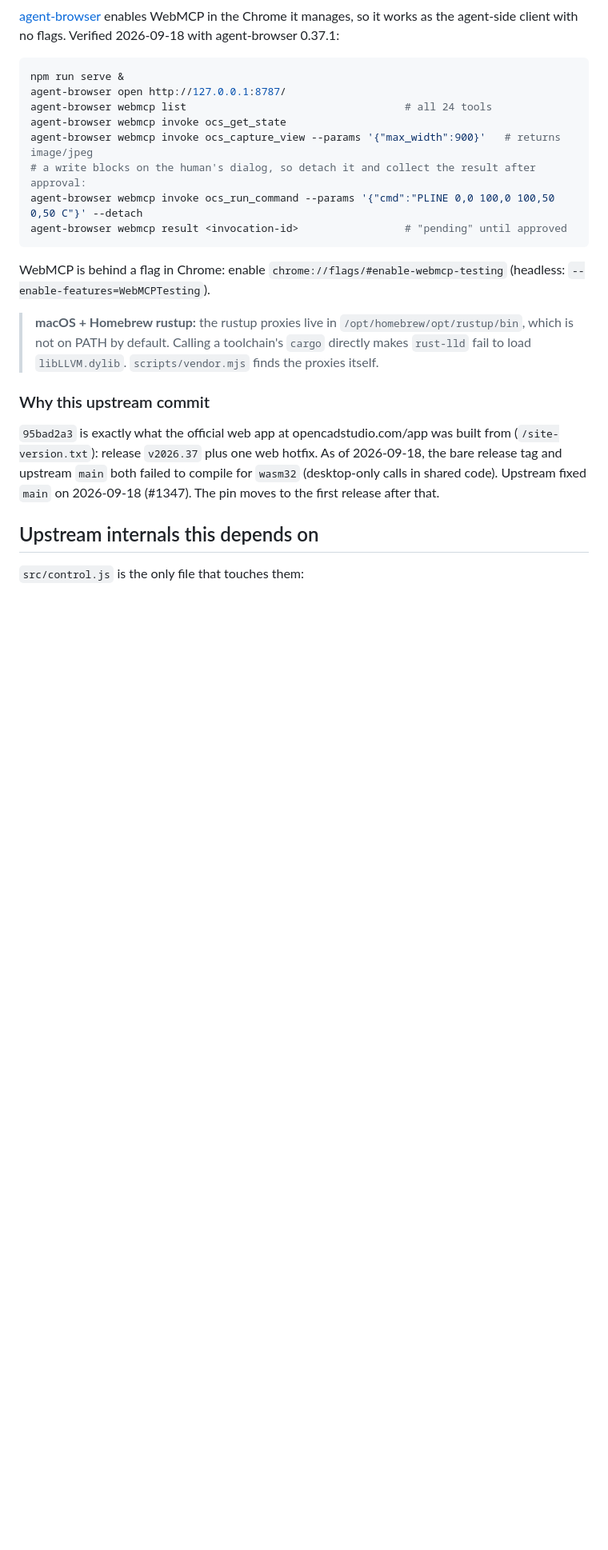
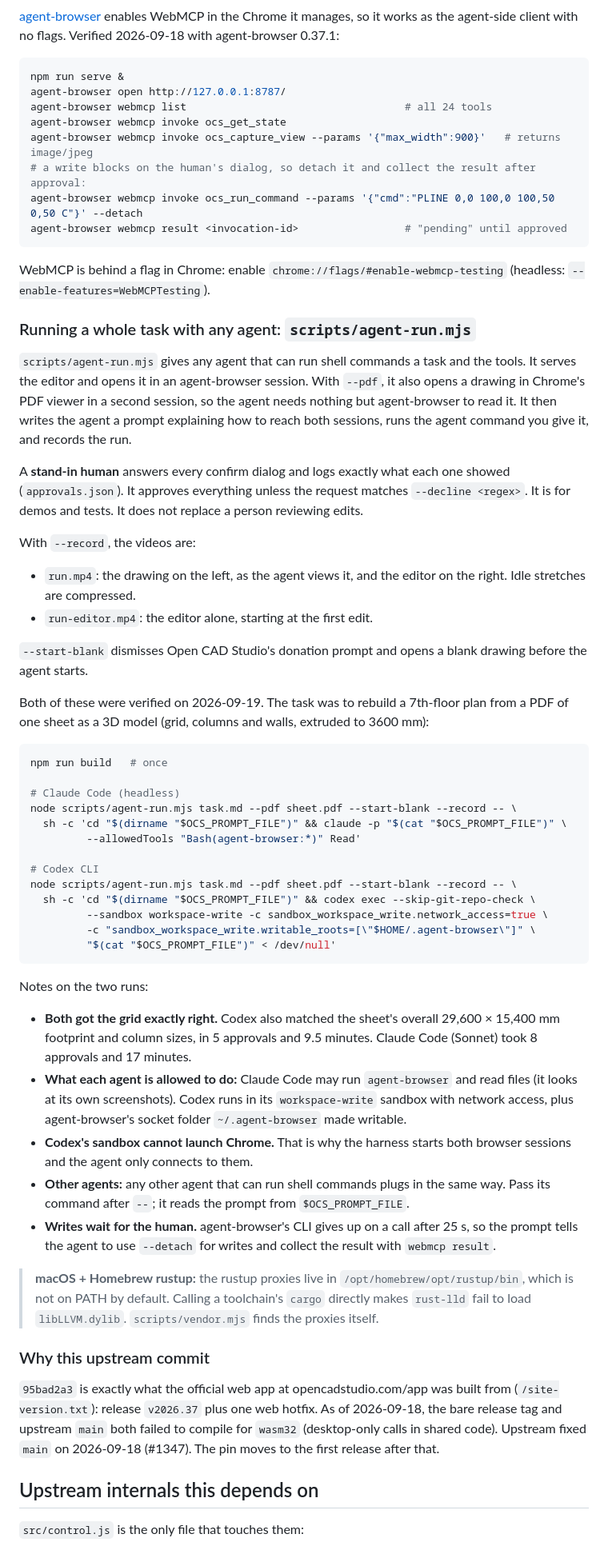
Before and after one commit to helenkwok/ocs-webmcp, a Markdown page: README.md, the part around the change. Shown at 80% size. Drawn GitHub-style; blank space fills up the shorter version.

Commit message:
README: run a whole task with any agent (Claude Code and Codex commands)

````diff
--- a/README.md
+++ b/README.md
@@ -158,6 +158,59 @@ agent-browser webmcp result <invocation-id>                 # "pending" until ap
 WebMCP is behind a flag in Chrome: enable `chrome://flags/#enable-webmcp-testing` (headless:
 `--enable-features=WebMCPTesting`).
 
+### Running a whole task with any agent: `scripts/agent-run.mjs`
+
+`scripts/agent-run.mjs` gives any agent that can run shell commands a task and the tools. It
+serves the editor and opens it in an agent-browser session. With `--pdf`, it also opens a drawing in
+Chrome's PDF viewer in a second session, so the agent needs nothing but agent-browser to read it.
+It then writes the agent a prompt explaining how to reach both sessions, runs the agent command
+you give it, and records the run.
+
+A **stand-in human** answers every confirm dialog and logs exactly what each one showed
+(`approvals.json`). It approves everything unless the request matches `--decline <regex>`. It is
+for demos and tests. It does not replace a person reviewing edits.
+
+With `--record`, the videos are:
+- `run.mp4`: the drawing on the left, as the agent views it, and the editor on the right. Idle
+  stretches are compressed.
+- `run-editor.mp4`: the editor alone, starting at the first edit.
+
+`--start-blank` dismisses Open CAD Studio's donation prompt and opens a blank drawing before the
+agent starts.
+
+Both of these were verified on 2026-09-19. The task was to rebuild a 7th-floor plan from a PDF of
+one sheet as a 3D model (grid, columns and walls, extruded to 3600 mm):
+
+```sh
+npm run build   # once
+
+# Claude Code (headless)
+node scripts/agent-run.mjs task.md --pdf sheet.pdf --start-blank --record -- \
+  sh -c 'cd "$(dirname "$OCS_PROMPT_FILE")" && claude -p "$(cat "$OCS_PROMPT_FILE")" \
+         --allowedTools "Bash(agent-browser:*)" Read'
+
+# Codex CLI
+node scripts/agent-run.mjs task.md --pdf sheet.pdf --start-blank --record -- \
+  sh -c 'cd "$(dirname "$OCS_PROMPT_FILE")" && codex exec --skip-git-repo-check \
+         --sandbox workspace-write -c sandbox_workspace_write.network_access=true \
+         -c "sandbox_workspace_write.writable_roots=[\"$HOME/.agent-browser\"]" \
+         "$(cat "$OCS_PROMPT_FILE")" < /dev/null'
+```
+
+Notes on the two runs:
+- **Both got the grid exactly right.** Codex also matched the sheet's overall 29,600 × 15,400 mm
+  footprint and column sizes, in 5 approvals and 9.5 minutes. Claude Code (Sonnet) took 8
+  approvals and 17 minutes.
+- **What each agent is allowed to do:** Claude Code may run `agent-browser` and read files (it
+  looks at its own screenshots). Codex runs in its `workspace-write` sandbox with network access,
+  plus agent-browser's socket folder `~/.agent-browser` made writable.
+- **Codex's sandbox cannot launch Chrome.** That is why the harness starts both browser sessions
+  and the agent only connects to them.
+- **Other agents:** any other agent that can run shell commands plugs in the same way. Pass its
+  command after `--`; it reads the prompt from `$OCS_PROMPT_FILE`.
+- **Writes wait for the human.** agent-browser's CLI gives up on a call after 25 s, so the prompt
+  tells the agent to use `--detach` for writes and collect the result with `webmcp result`.
+
 > **macOS + Homebrew rustup:** the rustup proxies live in `/opt/homebrew/opt/rustup/bin`, which
 > is not on PATH by default. Calling a toolchain's `cargo` directly makes `rust-lld` fail to load
 > `libLLVM.dylib`. `scripts/vendor.mjs` finds the proxies itself.
````
